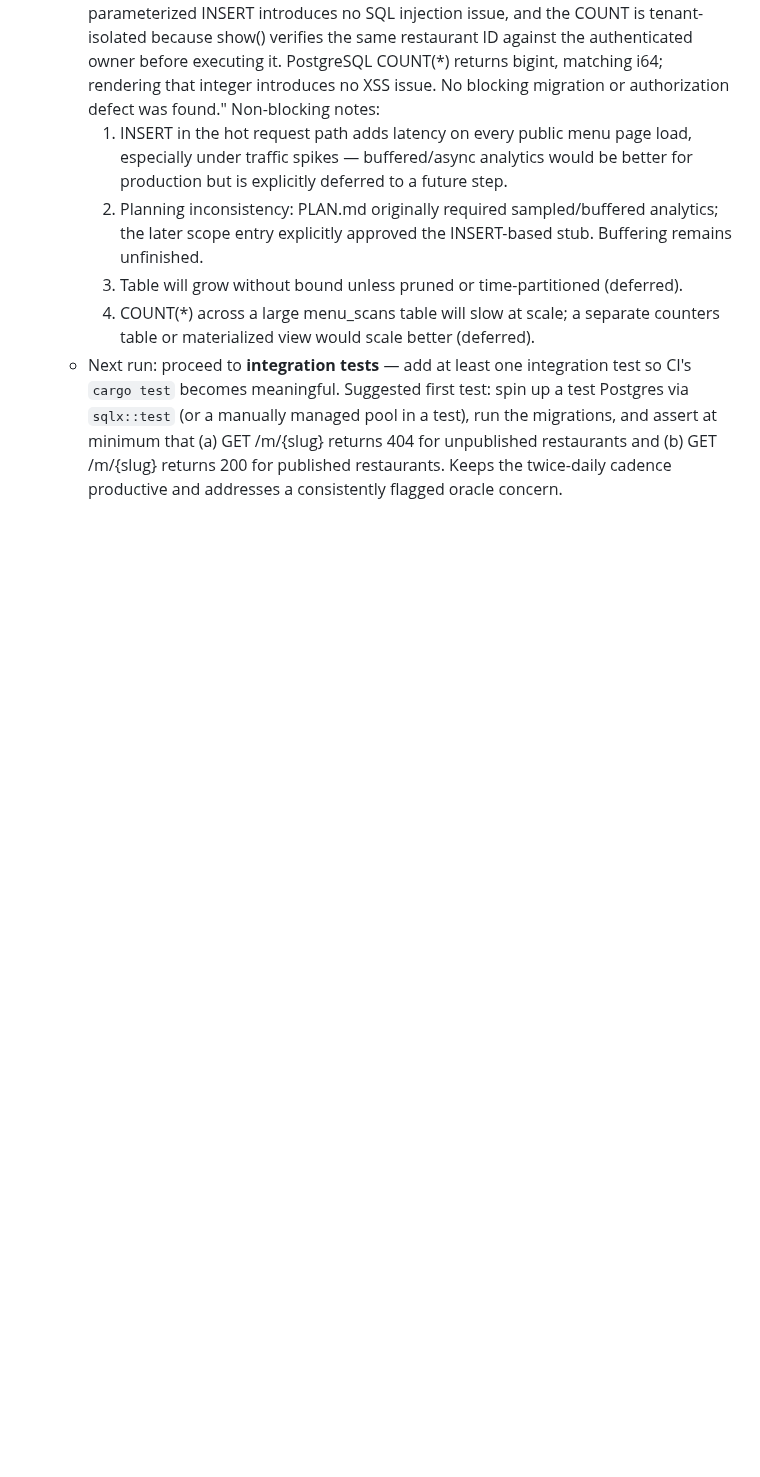
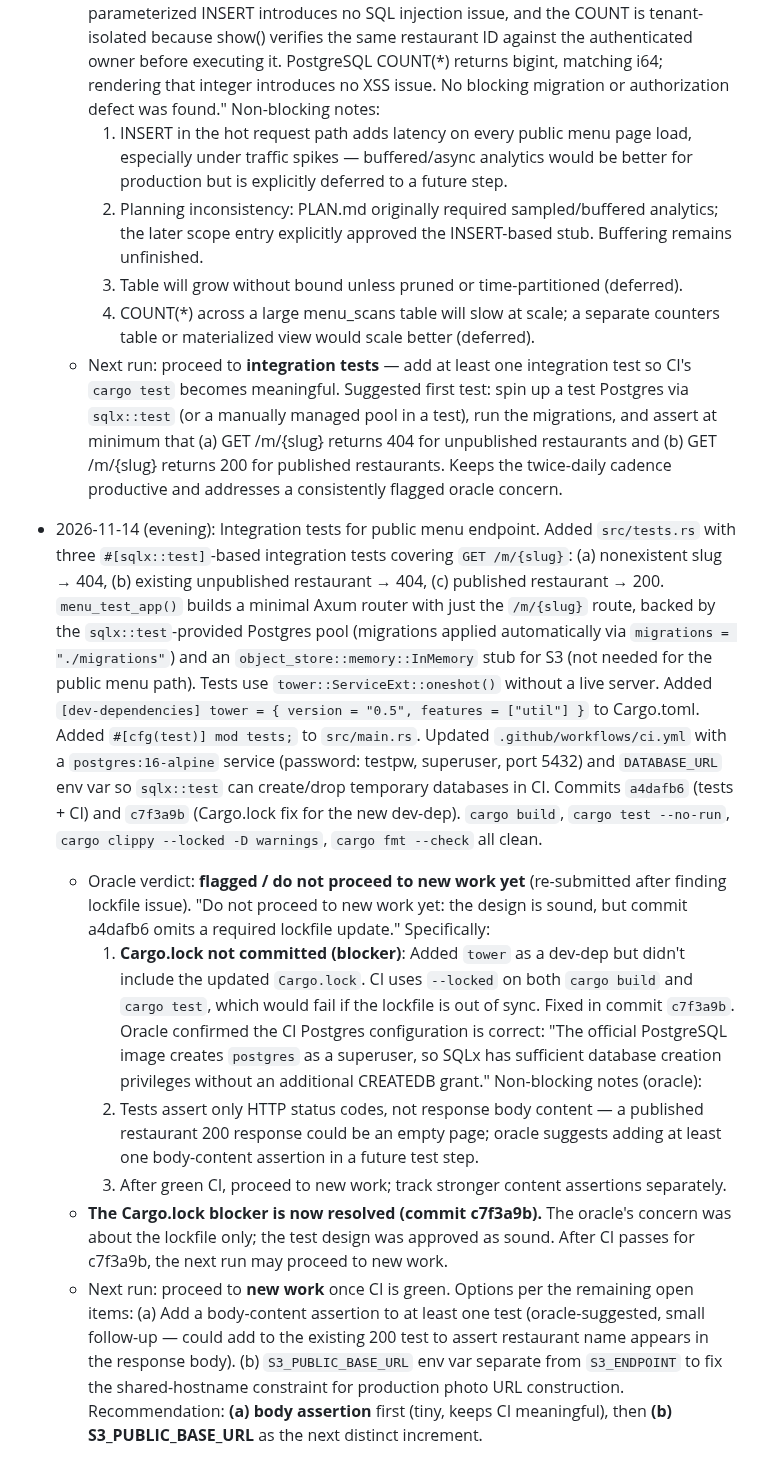
Before and after one commit to etservicehub23-code/qr-menu-app, a Markdown page: PLAN.md, the part around the change. Drawn GitHub-style; blank space fills up the shorter version.

Commit message:
chore: update PLAN.md — integration tests status, Cargo.lock fix noted
Co-Authored-By: Claude Sonnet 4.6 <noreply@anthropic.com>

```diff
--- a/PLAN.md
+++ b/PLAN.md
@@ -1561,3 +1561,49 @@ one rather than deferring that migration.
     assert at minimum that (a) GET /m/{slug} returns 404 for unpublished restaurants and
     (b) GET /m/{slug} returns 200 for published restaurants. Keeps the twice-daily
     cadence productive and addresses a consistently flagged oracle concern.
+
+- 2026-11-14 (evening): Integration tests for public menu endpoint. Added
+  `src/tests.rs` with three `#[sqlx::test]`-based integration tests covering
+  `GET /m/{slug}`: (a) nonexistent slug → 404, (b) existing unpublished
+  restaurant → 404, (c) published restaurant → 200. `menu_test_app()` builds
+  a minimal Axum router with just the `/m/{slug}` route, backed by the
+  `sqlx::test`-provided Postgres pool (migrations applied automatically via
+  `migrations = "./migrations"`) and an `object_store::memory::InMemory` stub
+  for S3 (not needed for the public menu path). Tests use
+  `tower::ServiceExt::oneshot()` without a live server. Added
+  `[dev-dependencies] tower = { version = "0.5", features = ["util"] }` to
+  Cargo.toml. Added `#[cfg(test)] mod tests;` to `src/main.rs`. Updated
+  `.github/workflows/ci.yml` with a `postgres:16-alpine` service (password:
+  testpw, superuser, port 5432) and `DATABASE_URL` env var so `sqlx::test`
+  can create/drop temporary databases in CI. Commits `a4dafb6` (tests + CI)
+  and `c7f3a9b` (Cargo.lock fix for the new dev-dep). `cargo build`, `cargo
+  test --no-run`, `cargo clippy --locked -D warnings`, `cargo fmt --check`
+  all clean.
+  - Oracle verdict: **flagged / do not proceed to new work yet** (re-submitted
+    after finding lockfile issue). "Do not proceed to new work yet: the design
+    is sound, but commit a4dafb6 omits a required lockfile update." Specifically:
+    1. **Cargo.lock not committed (blocker)**: Added `tower` as a dev-dep but
+       didn't include the updated `Cargo.lock`. CI uses `--locked` on both
+       `cargo build` and `cargo test`, which would fail if the lockfile is
+       out of sync. Fixed in commit `c7f3a9b`. Oracle confirmed the CI Postgres
+       configuration is correct: "The official PostgreSQL image creates
+       `postgres` as a superuser, so SQLx has sufficient database creation
+       privileges without an additional CREATEDB grant."
+    Non-blocking notes (oracle):
+    1. Tests assert only HTTP status codes, not response body content — a
+       published restaurant 200 response could be an empty page; oracle suggests
+       adding at least one body-content assertion in a future test step.
+    2. After green CI, proceed to new work; track stronger content assertions
+       separately.
+  - **The Cargo.lock blocker is now resolved (commit c7f3a9b).** The oracle's
+    concern was about the lockfile only; the test design was approved as sound.
+    After CI passes for c7f3a9b, the next run may proceed to new work.
+  - Next run: proceed to **new work** once CI is green. Options per the
+    remaining open items:
+    (a) Add a body-content assertion to at least one test (oracle-suggested,
+        small follow-up — could add to the existing 200 test to assert
+        restaurant name appears in the response body).
+    (b) `S3_PUBLIC_BASE_URL` env var separate from `S3_ENDPOINT` to fix the
+        shared-hostname constraint for production photo URL construction.
+    Recommendation: **(a) body assertion** first (tiny, keeps CI meaningful),
+    then **(b) S3_PUBLIC_BASE_URL** as the next distinct increment.
```
